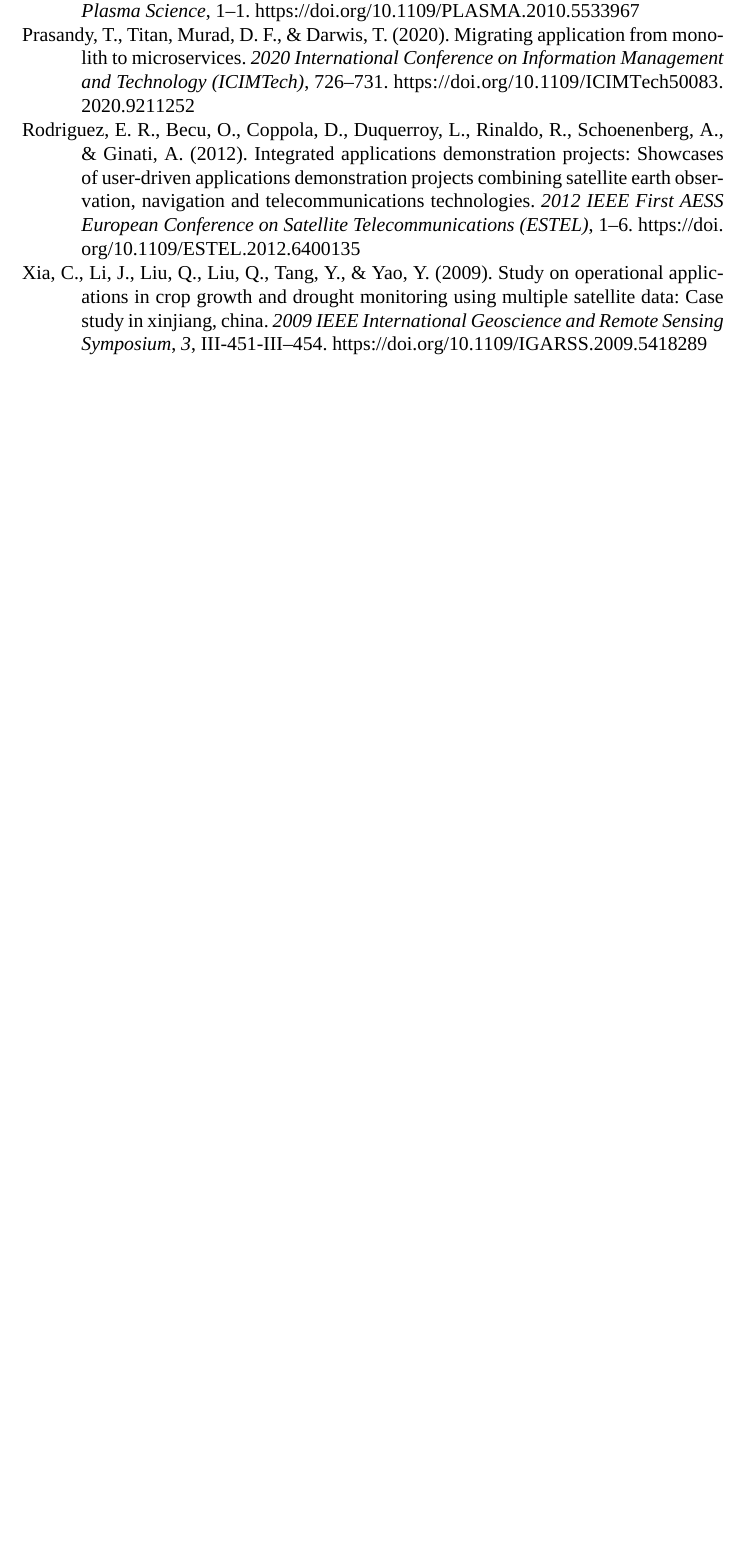
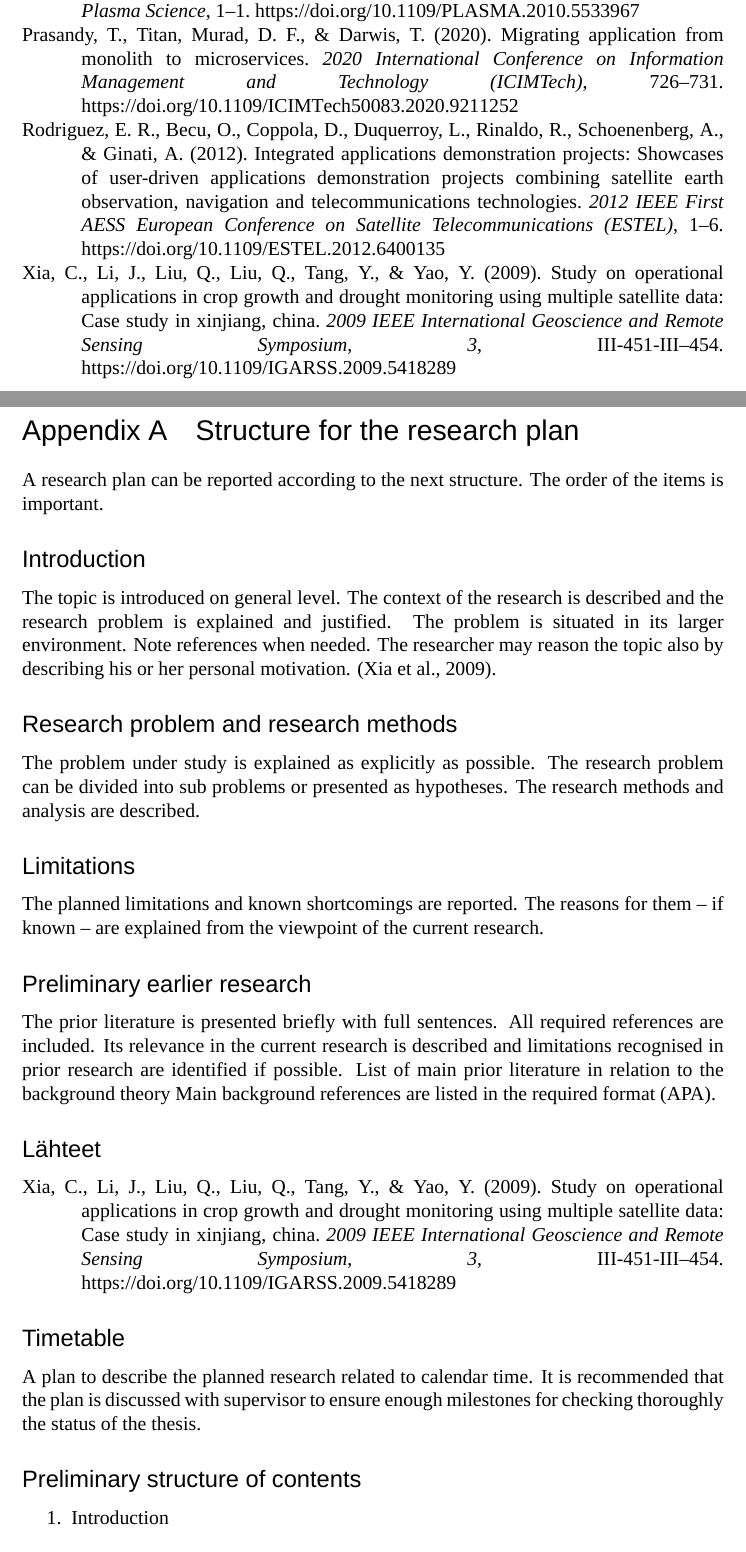
Before and after one commit to msrn/tol-latex-template, a LaTeX thesis (tol_thesis_template.tex, which reads tol.sty): part of page 10 of 10 before the commit and two parts of pages 10 and 11 of 12 after it, the two joined at a grey line, cut so that both start at the same text, the shorter picture padded with empty space. Compiled offline with XeLaTeX; a missing font is replaced by an installed copy or a similar font.

Commit message:
Fix hyphenation and minor things
Signed-off-by: Mikael Saarinen <mikaels@iki.fi>

```diff
--- a/tol.sty
+++ b/tol.sty
@@ -30,13 +30,14 @@
 %
 % Original Author: Teemu Rytilahti (tol-orig.sty)
 % Modified by: Juho Myllylahti (2015?)
-% Additional modifications: Mikael Saarinen (2021-02-01)
+% Additional modifications: Mikael Saarinen (2021-07-17)
 % Comments, ideas and patches welcome!
+% Github: https://github.com/msrn/tol-latex-template
 
 
-\usepackage[hidelinks]{hyperref} %Generate links and hide the ugly border
-\usepackage{graphicx} %images
-\usepackage{chngpage} %changing layout per page basis, needed for title page
+\usepackage{hyperref} %% PDF generation settings. Options at the bottom of this file
+\usepackage{graphicx} %% images
+\usepackage{chngpage} %% changing layout per page basis, needed for title page
 \usepackage{calc}
 
 %%%%%%%%%%%%%%%%%
@@ -56,11 +57,14 @@
 \DeclareLanguageMapping{british}{british-apa}
 %\DeclareLanguageMapping{finnish}{finnish-apa} %finnish support
 
-%basic settings
+%%%%%%%%%%%%%%%%%%%%%
+%%%%GENERAL STYLE%%%%
+%%%%%%%%%%%%%%%%%%%%%
 \usepackage[a4paper,margin=2cm,left=4cm]{geometry}
+\usepackage{parskip}
 \setlength{\parskip}{12pt} % line between paragraphs
 \setlength{\parindent}{0pt} % don't indent paragraphs
-
+%\sloppy
 %general layout
 \usepackage{fancyhdr}
 \pagestyle{fancy}
@@ -148,13 +153,15 @@
 
 				\vfill
 
+
+				%%%% Comment the variables you want or don't use in the title page
 				\begin{flushright}
 					\parbox[l][4cm]{7cm}{
- University of Oulu \\
- Department of Information Processing Science \\
+						\institute \\
+						\faculty \\
 						\course \\
 						%\mbox{ }\\
- \@author \\% \ (\studentno) \\
+						\@author \\ \ %\studentno \\
 						%\email \\
 						\@date
 
--- a/tol_thesis_template.tex
+++ b/tol_thesis_template.tex
@@ -1,11 +1,12 @@
-%!TEX TS-program = xelatex
+%!TEX TS-program = lualatex
 
 \documentclass[a4paper,12pt]{article}
 \usepackage{calc}
 %\usepackage{lipsum}
 \usepackage{tol}
-
+\usepackage[titletoc, title]{appendix}
 \usepackage{tocloft}
+\usepackage{fancyvrb}
 
 \usepackage[font={small, sf}, labelfont=bf]{caption}
 \usepackage{chngcntr}
@@ -191,3 +200,48 @@
 \printbibliography[heading=bibintoc] % If not none then another heading will be generated based on language choice
 \nocite{*}
 
+\newpage
+\begin{appendices}
+
+	\section{Structure for the research plan}
+
+	A research plan can be reported according to the next structure. The order of the items is
+	important.
+
+	\begin{refsection}
+		\subsection*{Introduction }
+		The topic is introduced on general level. The context of the research is described and the
+		research  problem  is  explained  and  justified.  The  problem  is  situated  in  its  larger
+		environment. Note references when needed. The researcher may reason the topic also by
+		describing his or her personal motivation. \parencite{5418289}.
+		\subsection*{Research problem and research methods }
+		The problem under study is explained as explicitly as possible. The research problem
+		can be divided into sub problems or presented as hypotheses. The research methods and
+		analysis are described.
+		\subsection*{Limitations}
+		The planned limitations and known shortcomings are reported. The reasons for them – if
+		known – are explained from the viewpoint of the current research.
+
+		\subsection*{Preliminary earlier research}
+		The prior literature is presented briefly with full sentences. All required references are
+		included. Its relevance in the current research is described and limitations recognised in
+		prior research are identified if possible.
+		List of main prior literature in relation to the background theory
+		Main background references are listed in the required format (APA).
+
+		\subsection*{Lähteet}
+		%\nocite{*}
+		%\bibliographystyle{apacite}
+		%\bibliography{refs}
+		\printbibliography[heading=none]
+	\end{refsection}
+
+	\subsection*{Timetable }
+	A plan to describe the planned research related to calendar time. It is recommended that
+	the  plan  is  discussed  with  supervisor  to  ensure  enough  milestones  for  checking
+	thoroughly the status of the thesis.
+
+	\subsection*{Preliminary structure of contents }
+	\begin{enumerate}
+		\item Introduction
+		\item Glossary
```
Also changed, not shown: example/Tol_Thesis_Template.pdf, tol.sty (59 more changed lines), tol_thesis_template.tex (26 more changed lines). Lines whose indentation alone changed are shown as unchanged.
